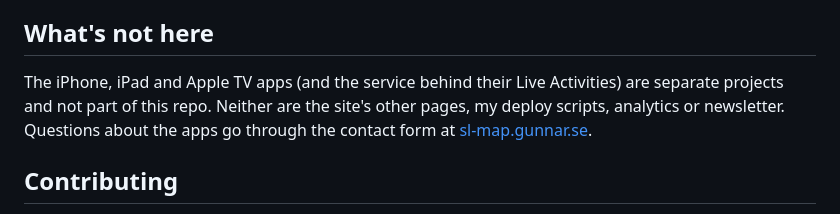
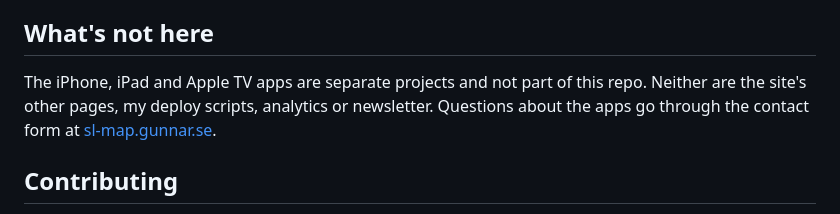
Before and after one commit to gunnarr/sl-map-open-source, a Markdown page: README.en.md, the part around the change. GitHub-like rendering.

Commit message:
README: drop mention of a Live Activity service
Exported-From: eff12a633d55721bb08654af46da97625b19e5c8

```diff
--- a/README.en.md
+++ b/README.en.md
@@ -143,9 +143,9 @@ own `map.html` in `regions/<operator>/` – the server prefers it over the one i
 
 ## What's not here
 
-The iPhone, iPad and Apple TV apps (and the service behind their Live Activities) are separate projects and not part
-of this repo. Neither are the site's other pages, my deploy scripts, analytics or newsletter. Questions about the apps
-go through the contact form at [sl-map.gunnar.se](https://sl-map.gunnar.se).
+The iPhone, iPad and Apple TV apps are separate projects and not part of this repo. Neither are the site's other
+pages, my deploy scripts, analytics or newsletter. Questions about the apps go through the contact form at
+[sl-map.gunnar.se](https://sl-map.gunnar.se).
 
 ## Contributing
 
```
Also changed, not shown: README.md (+3 -3 lines).
